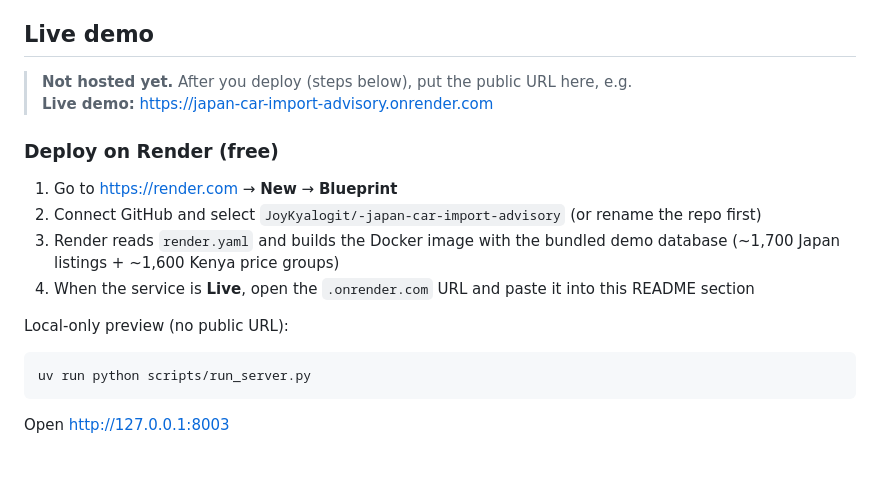
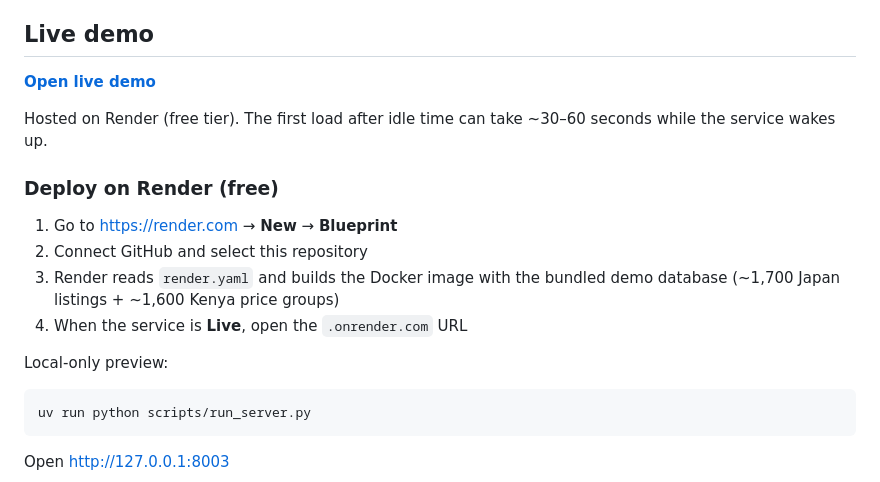
Before and after one commit to JoyKyalogit/-japan-car-import-advisory, a Markdown page: README.md, the part around the change. Rendered like a GitHub page; blank space fills up the shorter version.

Commit message:
Add Render live demo link to README.

````diff
--- a/README.md
+++ b/README.md
@@ -6,17 +6,18 @@ Built to demonstrate practical skills across **web scraping, ETL, domain costing
 
 ## Live demo
 
-> **Not hosted yet.** After you deploy (steps below), put the public URL here, e.g.
-> **Live demo:** https://japan-car-import-advisory.onrender.com
+**[Open live demo](https://japan-car-import-advisory.onrender.com)**
+
+Hosted on Render (free tier). The first load after idle time can take ~30–60 seconds while the service wakes up.
 
 ### Deploy on Render (free)
 
 1. Go to [https://render.com](https://render.com) → **New** → **Blueprint**
-2. Connect GitHub and select `JoyKyalogit/-japan-car-import-advisory` (or rename the repo first)
+2. Connect GitHub and select this repository
 3. Render reads `render.yaml` and builds the Docker image with the bundled demo database (~1,700 Japan listings + ~1,600 Kenya price groups)
-4. When the service is **Live**, open the `.onrender.com` URL and paste it into this README section
+4. When the service is **Live**, open the `.onrender.com` URL
 
-Local-only preview (no public URL):
+Local-only preview:
 
 ```bash
 uv run python scripts/run_server.py
````
